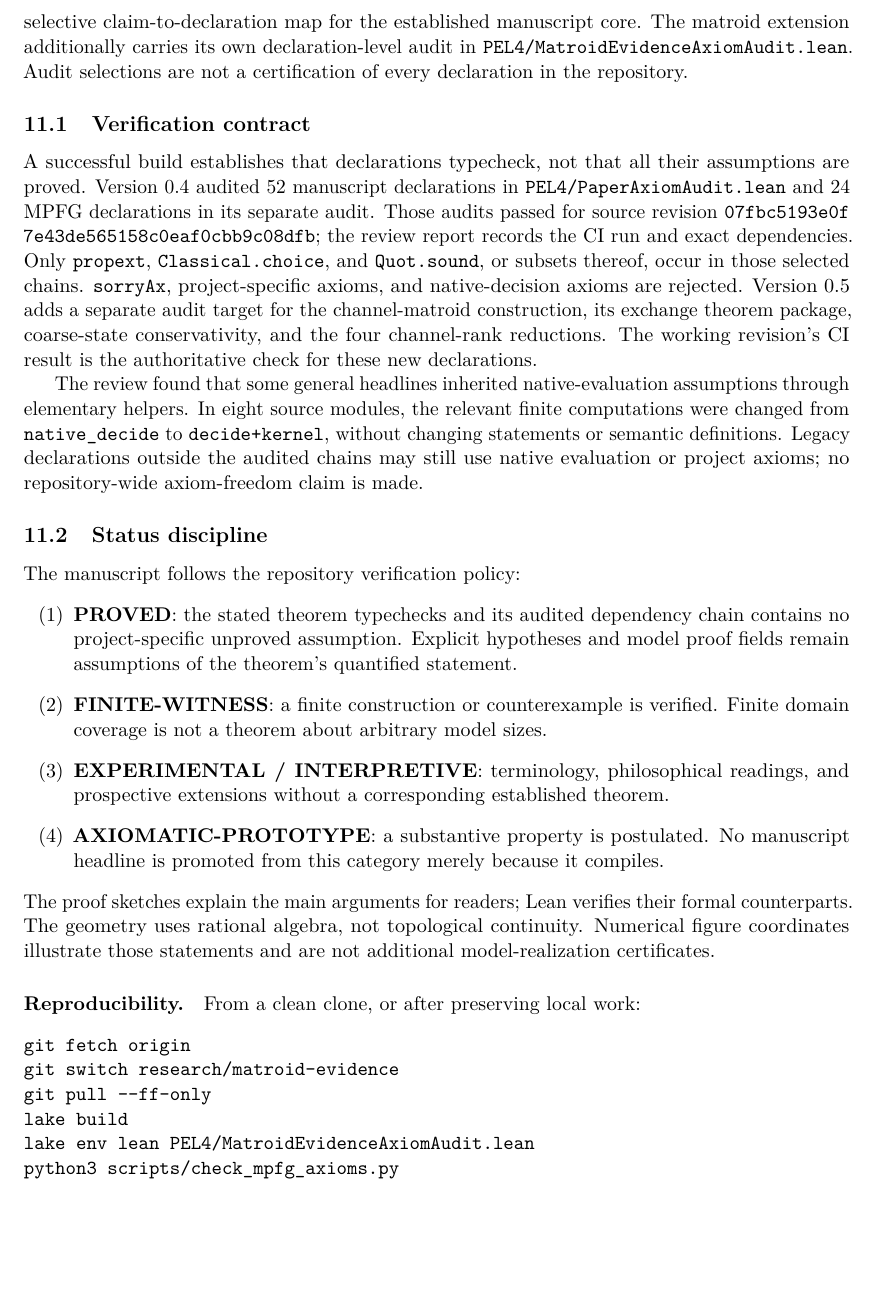
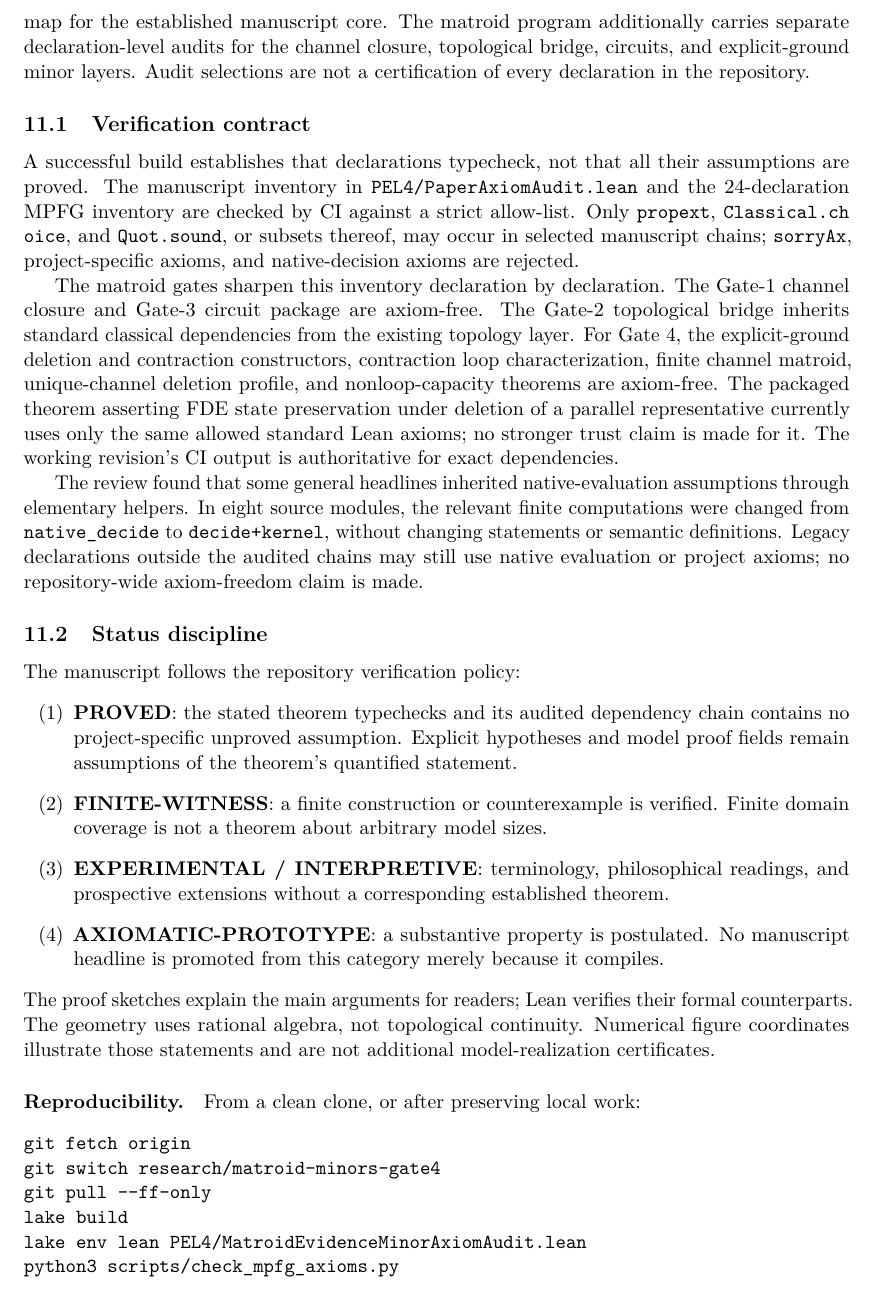
Before and after one commit to cr4bbz/4PEL-Lean-Formalization, a LaTeX paper (paper/main.tex, which reads paper/sections/10_mechanization.tex): part of page 19 of 34 before the commit and part of page 19 of 35 after it, cut so that both start at the same text, the shorter picture padded with empty space. Compiled offline with pdfLaTeX.

Commit message:
paper: update mechanization status for gate 4

```diff
--- a/paper/sections/10_mechanization.tex
+++ b/paper/sections/10_mechanization.tex
@@ -8,21 +5,29 @@ on \texttt{research/matroid-evidence}, branched from
-provides the selective claim-to-declaration map for the established manuscript
-core. The matroid extension additionally carries its own declaration-level
-audit in \texttt{PEL4/MatroidEvidenceAxiomAudit.lean}. Audit selections are not
-a certification of every declaration in the repository.
+on \texttt{research/matroid-minors-gate4}, stacked on the preceding matroid gates;
+the root module \texttt{PEL4.lean} imports the relevant development.
+Appendix~\ref{app:formal} provides the selective claim-to-declaration map for the
+established manuscript core. The matroid program additionally carries
+separate declaration-level audits for the channel closure, topological bridge,
+circuits, and explicit-ground minor layers. Audit selections are not a
+certification of every declaration in the repository.
 
 \subsection{Verification contract}
 A successful build establishes that declarations typecheck, not that all their
-assumptions are proved. Version 0.4 audited 52 manuscript declarations in
-\texttt{PEL4/PaperAxiomAudit.lean} and 24 MPFG declarations in its separate
-audit. Those audits passed for source revision
-\texttt{07fbc5193e0f7e43de565158c0eaf0cbb9c08dfb}; the review report records the
-CI run and exact dependencies. Only \texttt{propext}, \texttt{Classical.choice},
-and \texttt{Quot.sound}, or subsets thereof, occur in those selected chains.
-\texttt{sorryAx}, project-specific axioms, and native-decision axioms are rejected.
-Version 0.5 adds a separate audit target for the channel-matroid construction,
-its exchange theorem package, coarse-state conservativity, and the four
-channel-rank reductions. The working revision's CI result is the authoritative
-check for these new declarations.
+assumptions are proved. The manuscript inventory in
+\texttt{PEL4/PaperAxiomAudit.lean} and the 24-declaration MPFG inventory are
+checked by CI against a strict allow-list. Only \texttt{propext},
+\texttt{Classical.choice}, and \texttt{Quot.sound}, or subsets thereof, may occur
+in selected manuscript chains; \texttt{sorryAx}, project-specific axioms, and
+native-decision axioms are rejected.
+
+The matroid gates sharpen this inventory declaration by declaration. The Gate-1
+channel closure and Gate-3 circuit package are axiom-free. The Gate-2 topological
+bridge inherits standard classical dependencies from the existing topology layer.
+For Gate~4, the explicit-ground deletion and contraction constructors, contraction
+loop characterization, finite channel matroid, unique-channel deletion profile,
+and nonloop-capacity theorems are axiom-free. The packaged theorem asserting FDE
+state preservation under deletion of a parallel representative currently uses only
+the same allowed standard Lean axioms; no stronger trust claim is made for it.
+The working revision's CI output is authoritative for exact dependencies.
 
 The review found that some general headlines inherited native-evaluation
 assumptions through elementary helpers. In eight source modules, the relevant
@@ -53,10 +58,10 @@ not additional model-realization certificates.
 From a clean clone, or after preserving local work:
 \begin{verbatim}
 git fetch origin
-git switch research/matroid-evidence
+git switch research/matroid-minors-gate4
 git pull --ff-only
 lake build
-lake env lean PEL4/MatroidEvidenceAxiomAudit.lean
+lake env lean PEL4/MatroidEvidenceMinorAxiomAudit.lean
 python3 scripts/check_mpfg_axioms.py
 python3 scripts/check_paper_axioms.py --report paper-axioms.json
 python3 -m unittest discover -s scripts -p 'test_*.py'
```
Also changed, not shown: paper/sections/10_mechanization.tex (3 more changed lines).
